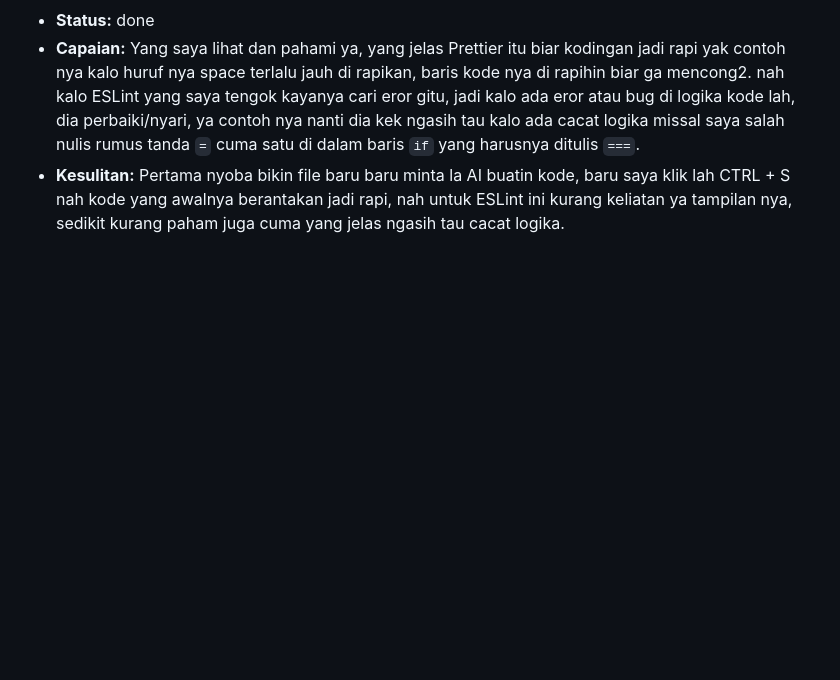
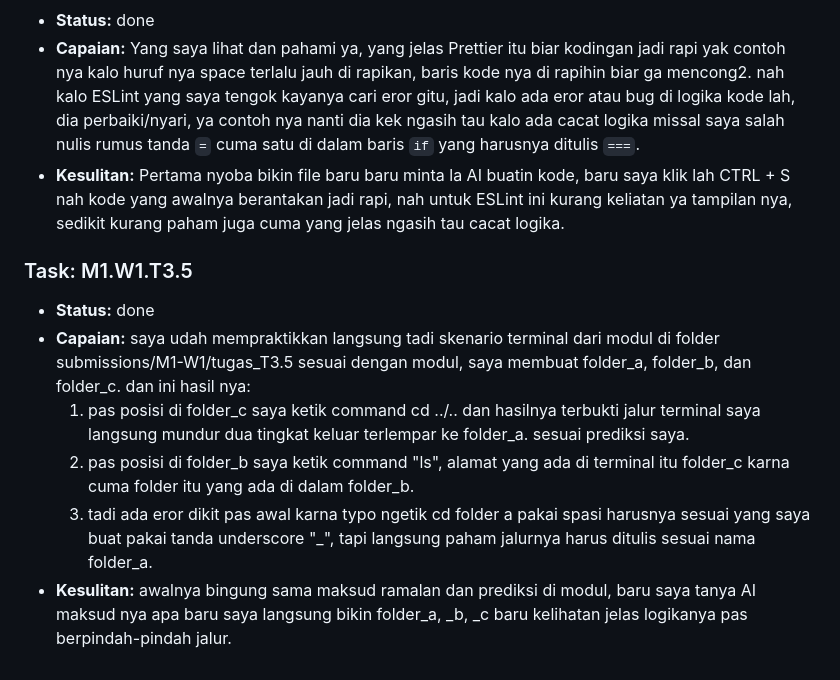
Before and after one commit to sidrive/pkl-miftahul-progress, a Markdown page: DAILY_LOG.md, the part around the change. GitHub-like rendering; blank space fills up the shorter version.

Commit message:
submit task T3.5 folder bertingkat

```diff
--- a/DAILY_LOG.md
+++ b/DAILY_LOG.md
@@ -145,3 +145,15 @@
 - **Capaian:** Yang saya lihat dan pahami ya, yang jelas Prettier itu biar kodingan jadi rapi yak contoh nya kalo huruf nya space terlalu jauh di rapikan, baris kode nya di rapihin biar ga mencong2. nah kalo ESLint yang saya tengok kayanya cari eror gitu, jadi kalo ada eror atau bug di logika kode lah, dia perbaiki/nyari, ya contoh nya nanti dia kek ngasih tau kalo ada cacat logika missal saya salah nulis rumus tanda `=` cuma satu di dalam baris `if` yang harusnya ditulis `===`.
 - **Kesulitan:** Pertama nyoba bikin file baru baru minta la AI buatin kode, baru saya klik lah CTRL + S nah kode yang awalnya berantakan jadi rapi, nah untuk ESLint ini kurang keliatan ya tampilan nya, sedikit kurang paham juga cuma yang jelas ngasih tau cacat logika.
 <!-- ENTRY END -->
+
+<!-- ENTRY START -->
+
+### Task: M1.W1.T3.5
+
+- **Status:** done
+- **Capaian:** saya udah mempraktikkan langsung tadi skenario terminal dari modul di folder submissions/M1-W1/tugas_T3.5 sesuai dengan modul, saya membuat folder_a, folder_b, dan folder_c. dan ini hasil nya:
+  1. pas posisi di folder_c saya ketik command cd ../.. dan hasilnya terbukti jalur terminal saya langsung mundur dua tingkat keluar terlempar ke folder_a. sesuai prediksi saya.
+  2. pas posisi di folder_b saya ketik command "ls", alamat yang ada di terminal itu folder_c karna cuma folder itu yang ada di dalam folder_b.
+  3. tadi ada eror dikit pas awal karna typo ngetik cd folder a pakai spasi harusnya sesuai yang saya buat pakai tanda underscore "\_", tapi langsung paham jalurnya harus ditulis sesuai nama folder_a.
+- **Kesulitan:** awalnya bingung sama maksud ramalan dan prediksi di modul, baru saya tanya AI maksud nya apa baru saya langsung bikin folder_a, \_b, \_c baru kelihatan jelas logikanya pas berpindah-pindah jalur.
+<!-- ENTRY END -->
```
